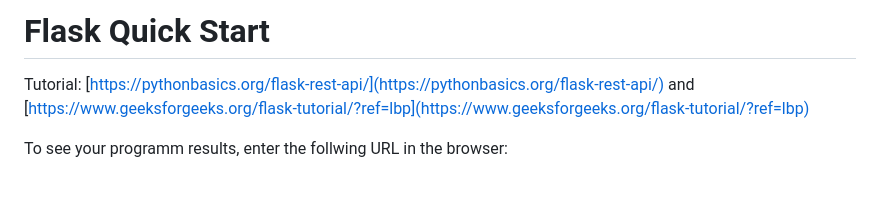
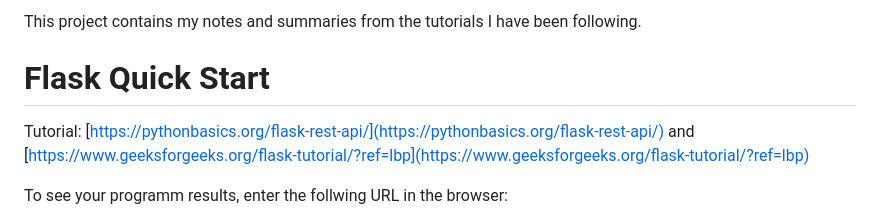
Before and after one commit to JeniRag/MyDataScienceProjects, a Markdown page: flask-rest-api/README.md, the part around the change. GitHub-like rendering; blank space fills up the shorter version.

Commit message:
readme formatted

```diff
--- a/flask-rest-api/README.md
+++ b/flask-rest-api/README.md
@@ -1,5 +1,5 @@
 
-
+This project contains my notes and summaries from the tutorials I have been following.
 # Flask Quick Start
 
 Tutorial: [https://pythonbasics.org/flask-rest-api/](https://pythonbasics.org/flask-rest-api/) and [https://www.geeksforgeeks.org/flask-tutorial/?ref=lbp](https://www.geeksforgeeks.org/flask-tutorial/?ref=lbp)
```
